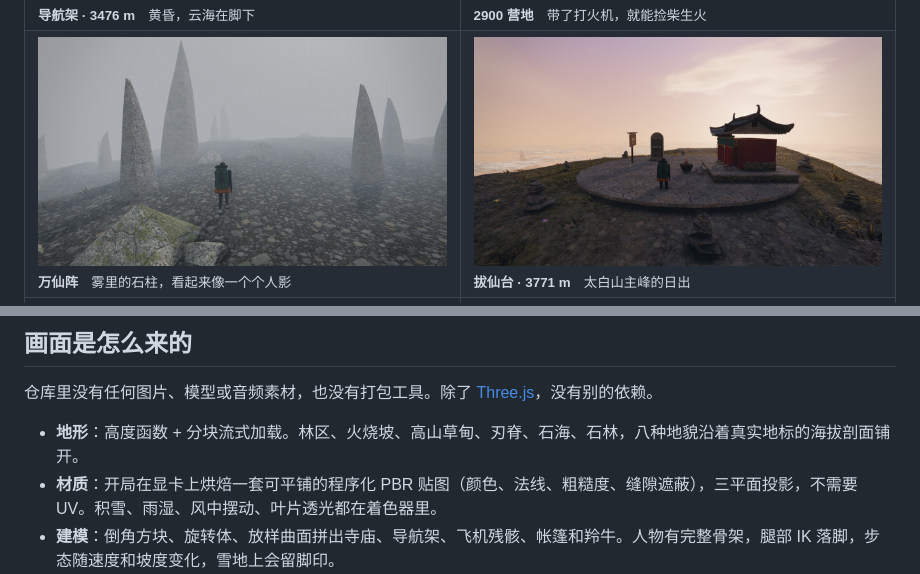
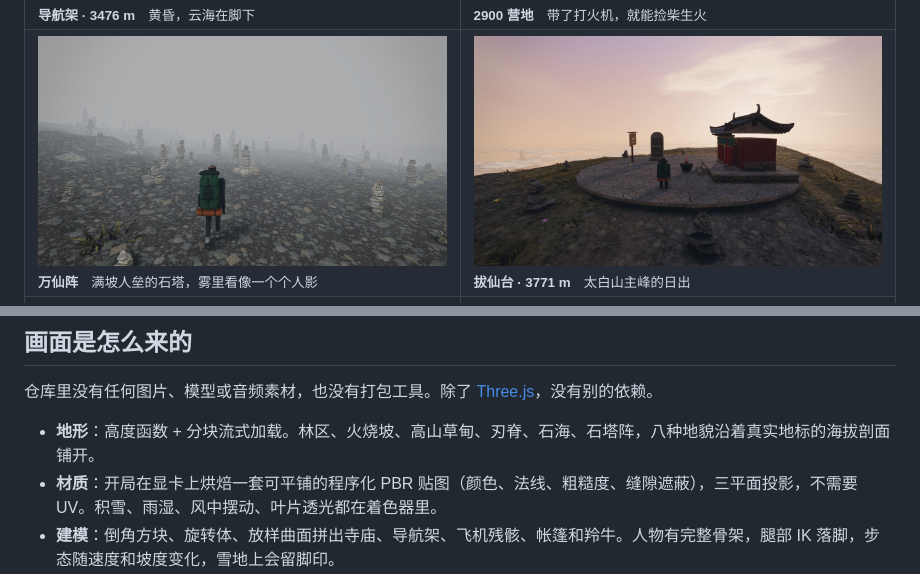
Before and after one commit to LeeSons/aotai, a Markdown page: README.md, 2 parts joined by grey strips. Drawn GitHub-style; pictures changed too: docs/fog-cairns.jpg (added), docs/fog-pillars.jpg (deleted).

```diff
--- a/README.md
+++ b/README.md
@@ -55,7 +55,7 @@
     <td width="50%"><img src="docs/night-camp.jpg" alt="夜晚的营地，帐篷、营火和星空"><br><sub><b>2900 营地</b>　带了打火机，就能捡柴生火</sub></td>
   </tr>
   <tr>
-    <td><img src="docs/fog-pillars.jpg" alt="浓雾中的万仙阵石柱"><br><sub><b>万仙阵</b>　雾里的石柱，看起来像一个个人影</sub></td>
+    <td><img src="docs/fog-cairns.jpg" alt="浓雾中的万仙阵石塔"><br><sub><b>万仙阵</b>　满坡人垒的石塔，雾里看像一个个人影</sub></td>
     <td><img src="docs/summit.jpg" alt="拔仙台山顶的小庙与日出"><br><sub><b>拔仙台 · 3771 m</b>　太白山主峰的日出</sub></td>
   </tr>
   <tr>
@@ -145,7 +145,7 @@
 
 仓库里没有任何图片、模型或音频素材，也没有打包工具。除了 [Three.js](https://threejs.org/)，没有别的依赖。
 
-- **地形**：高度函数 + 分块流式加载。林区、火烧坡、高山草甸、刃脊、石海、石林，八种地貌沿着真实地标的海拔剖面铺开。
+- **地形**：高度函数 + 分块流式加载。林区、火烧坡、高山草甸、刃脊、石海、石塔阵，八种地貌沿着真实地标的海拔剖面铺开。
 - **材质**：开局在显卡上烘焙一套可平铺的程序化 PBR 贴图（颜色、法线、粗糙度、缝隙遮蔽），三平面投影，不需要 UV。积雪、雨湿、风中摆动、叶片透光都在着色器里。
 - **建模**：倒角方块、旋转体、放样曲面拼出寺庙、导航架、飞机残骸、帐篷和羚牛。人物有完整骨架，腿部 IK 落脚，步态随速度和坡度变化，雪地上会留脚印。
 - **光影**：HDR → 环境光遮蔽 → 体积光 → 泛光 → 自动曝光 → 镜头光晕 → AgX 色调映射 → FXAA、锐化、胶片颗粒。近处是 PCSS 软阴影，远处有山体投影和云影。
```
Also changed, not shown: 5 other files.
